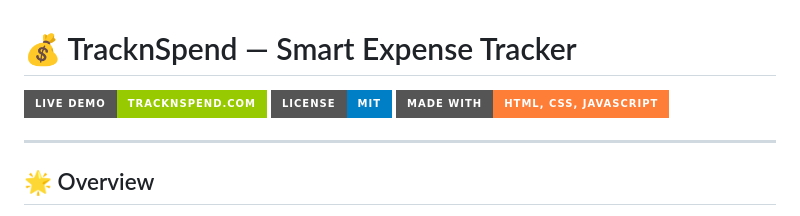
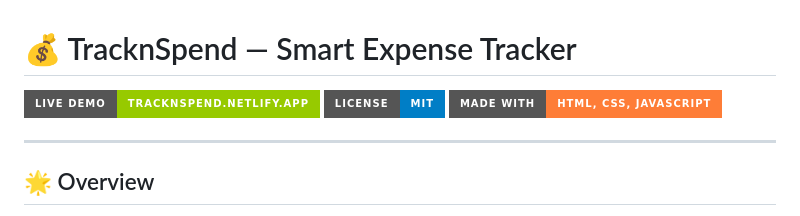
Before and after one commit to indrishabhtech/expense-tracker, a Markdown page: README.md, the part around the change. Rendered like a GitHub page; badges without logos.

```diff
--- a/README.md
+++ b/README.md
@@ -1,6 +1,6 @@
 # 💰 TracknSpend — Smart Expense Tracker
 
-[![Live Demo](https://img.shields.io/badge/Live%20Demo-tracknspend.com-green?style=for-the-badge)](https://tracknspend.com)
+[![Live Demo](https://img.shields.io/badge/Live%20Demo-tracknspend.netlify.app-green?style=for-the-badge)](https://tracknspend.netlify.app)
 [![License](https://img.shields.io/badge/license-MIT-blue?style=for-the-badge)](#license)
 [![Made with](https://img.shields.io/badge/Made%20With-HTML%2C%20CSS%2C%20JavaScript-orange?style=for-the-badge)](#technologies-used)
 
```
